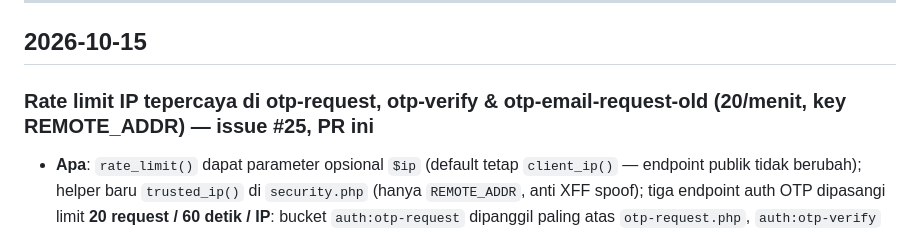
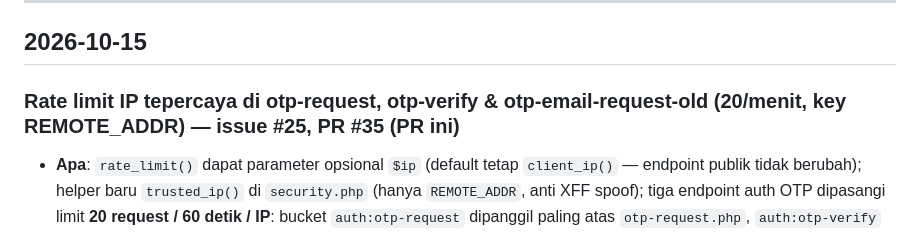
Before and after one commit to indeepcleaningid/digital-assets-indeepcleaningid, a Markdown page: booking/ENGINEER.md, the part around the change. Drawn GitHub-style.

Commit message:
docs: ENGINEER: isi nomor PR #35

```diff
--- a/booking/ENGINEER.md
+++ b/booking/ENGINEER.md
@@ -10,7 +10,7 @@
 
 ## 2026-10-15
 
-### Rate limit IP tepercaya di otp-request, otp-verify & otp-email-request-old (20/menit, key REMOTE_ADDR) — issue #25, PR ini
+### Rate limit IP tepercaya di otp-request, otp-verify & otp-email-request-old (20/menit, key REMOTE_ADDR) — issue #25, PR #35 (PR ini)
 
 - **Apa**: `rate_limit()` dapat parameter opsional `$ip` (default tetap
   `client_ip()` — endpoint publik tidak berubah); helper baru `trusted_ip()`
```
